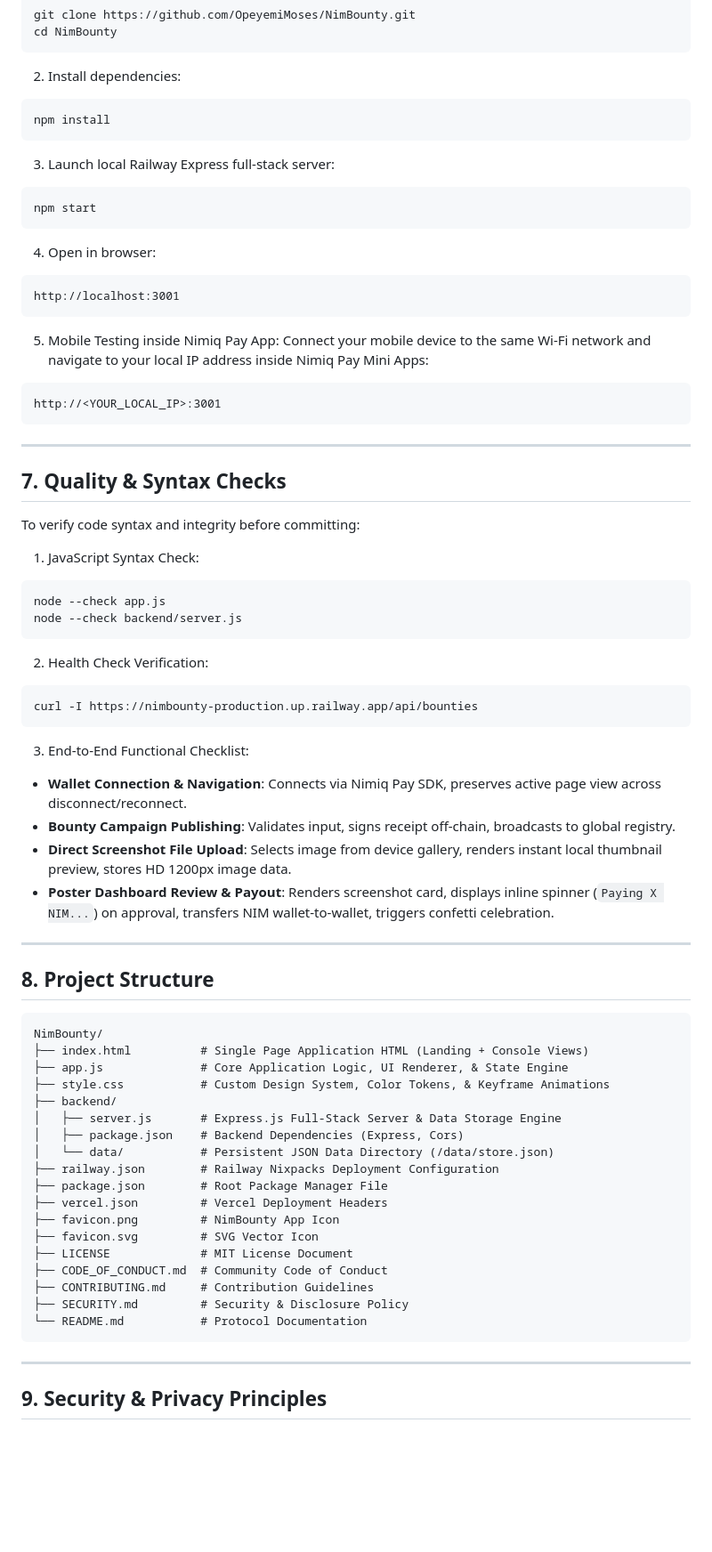
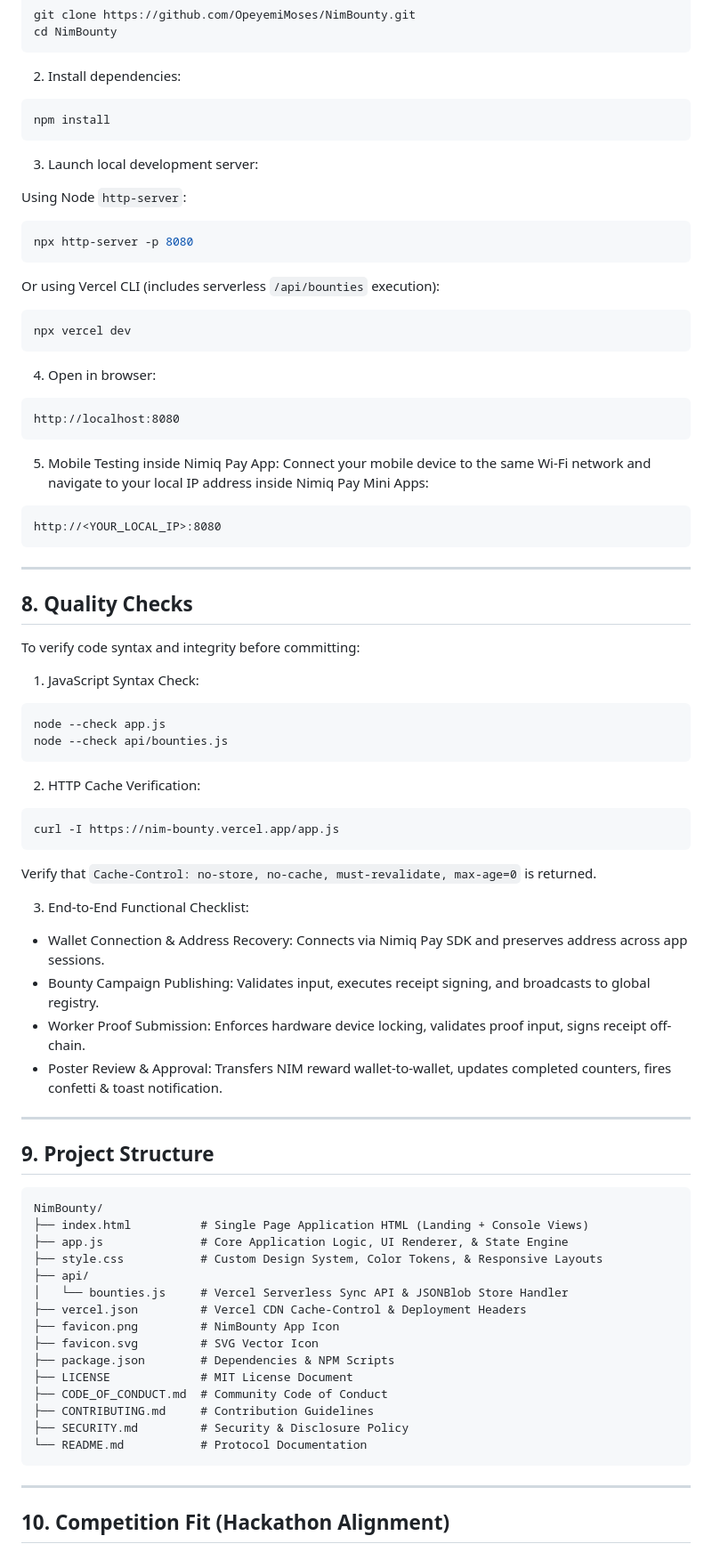
Before and after one commit to OpeyemiMoses/NimBounty, a Markdown page: README.md, the part around one of its changes. Shown at 89% size. Rendered like a GitHub page; blank space fills up the shorter version.

````diff
--- a/README.md
+++ b/README.md
@@ -128,63 +131,68 @@ cd NimBounty
 npm install
 ```
 
-3. Launch local Railway Express full-stack server:
+3. Launch local development server:
+
+Using Node `http-server`:
 ```bash
-npm start
+npx http-server -p 8080
+```
+
+Or using Vercel CLI (includes serverless `/api/bounties` execution):
+```bash
+npx vercel dev
 ```
 
 4. Open in browser:
 ```
-http://localhost:3001
+http://localhost:8080
 ```
 
 5. Mobile Testing inside Nimiq Pay App:
 Connect your mobile device to the same Wi-Fi network and navigate to your local IP address inside Nimiq Pay Mini Apps:
 ```
-http://<YOUR_LOCAL_IP>:3001
+http://<YOUR_LOCAL_IP>:8080
 ```
 
 ---
 
-## 7. Quality & Syntax Checks
+## 8. Quality Checks
 
 To verify code syntax and integrity before committing:
 
 1. JavaScript Syntax Check:
 ```bash
 node --check app.js
-node --check backend/server.js
+node --check api/bounties.js
 ```
 
-2. Health Check Verification:
+2. HTTP Cache Verification:
 ```bash
-curl -I https://nimbounty-production.up.railway.app/api/bounties
+curl -I https://nim-bounty.vercel.app/app.js
 ```
+Verify that `Cache-Control: no-store, no-cache, must-revalidate, max-age=0` is returned.
 
 3. End-to-End Functional Checklist:
-- **Wallet Connection & Navigation**: Connects via Nimiq Pay SDK, preserves active page view across disconnect/reconnect.
-- **Bounty Campaign Publishing**: Validates input, signs receipt off-chain, broadcasts to global registry.
-- **Direct Screenshot File Upload**: Selects image from device gallery, renders instant local thumbnail preview, stores HD 1200px image data.
-- **Poster Dashboard Review & Payout**: Renders screenshot card, displays inline spinner (`Paying X NIM...`) on approval, transfers NIM wallet-to-wallet, triggers confetti celebration.
+- Wallet Connection & Address Recovery: Connects via Nimiq Pay SDK and preserves address across app sessions.
+- Bounty Campaign Publishing: Validates input, executes receipt signing, and broadcasts to global registry.
+- Worker Proof Submission: Enforces hardware device locking, validates proof input, signs receipt off-chain.
+- Poster Review & Approval: Transfers NIM reward wallet-to-wallet, updates completed counters, fires confetti & toast notification.
 
 ---
 
-## 8. Project Structure
+## 9. Project Structure
 
 ```
 NimBounty/
 ├── index.html          # Single Page Application HTML (Landing + Console Views)
 ├── app.js              # Core Application Logic, UI Renderer, & State Engine
-├── style.css           # Custom Design System, Color Tokens, & Keyframe Animations
-├── backend/
-│   ├── server.js       # Express.js Full-Stack Server & Data Storage Engine
-│   ├── package.json    # Backend Dependencies (Express, Cors)
-│   └── data/           # Persistent JSON Data Directory (/data/store.json)
-├── railway.json        # Railway Nixpacks Deployment Configuration
-├── package.json        # Root Package Manager File
-├── vercel.json         # Vercel Deployment Headers
+├── style.css           # Custom Design System, Color Tokens, & Responsive Layouts
+├── api/
+│   └── bounties.js     # Vercel Serverless Sync API & JSONBlob Store Handler
+├── vercel.json         # Vercel CDN Cache-Control & Deployment Headers
 ├── favicon.png         # NimBounty App Icon
 ├── favicon.svg         # SVG Vector Icon
+├── package.json        # Dependencies & NPM Scripts
 ├── LICENSE             # MIT License Document
 ├── CODE_OF_CONDUCT.md  # Community Code of Conduct
 ├── CONTRIBUTING.md     # Contribution Guidelines
@@ -194,5 +202,5 @@ NimBounty/
 
 ---
 
-## 9. Security & Privacy Principles
+## 10. Competition Fit (Hackathon Alignment)
 
````
Also changed, not shown: other parts of README.md (+109 -68 lines).
